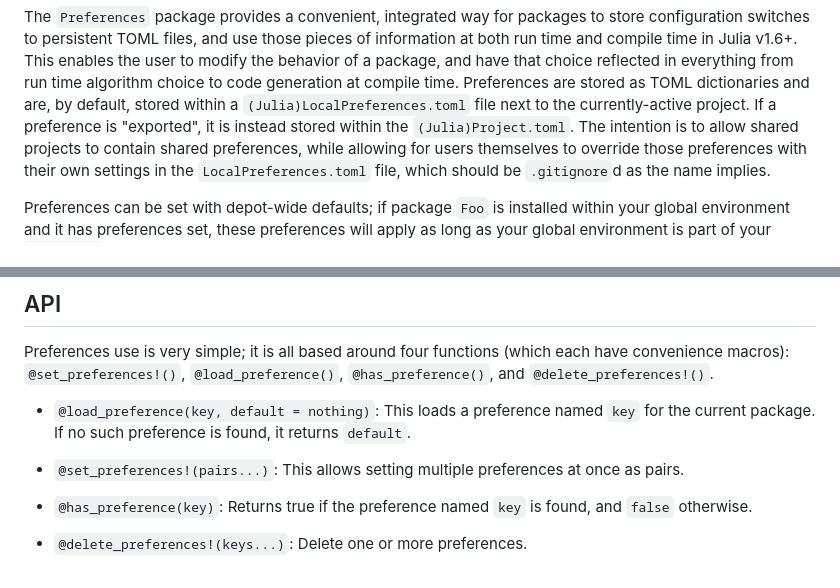
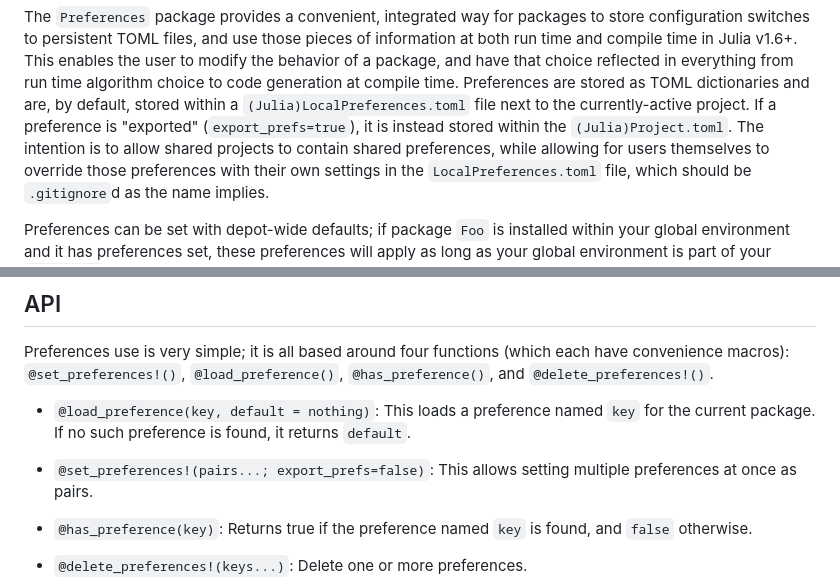
Before and after one commit to JuliaPackaging/Preferences.jl, a Markdown page: README.md, 2 parts joined by grey strips. Rendered like a GitHub page.

Commit message:
README: show how to export prefs

```diff
--- a/README.md
+++ b/README.md
@@ -12,7 +12,7 @@
 The `Preferences` package provides a convenient, integrated way for packages to store configuration switches to persistent TOML files, and use those pieces of information at both run time and compile time in Julia v1.6+.
 This enables the user to modify the behavior of a package, and have that choice reflected in everything from run time algorithm choice to code generation at compile time.
 Preferences are stored as TOML dictionaries and are, by default, stored within a `(Julia)LocalPreferences.toml` file next to the currently-active project.
-If a preference is "exported", it is instead stored within the `(Julia)Project.toml`.
+If a preference is "exported" (`export_prefs=true`), it is instead stored within the `(Julia)Project.toml`.
 The intention is to allow shared projects to contain shared preferences, while allowing for users themselves to override those preferences with their own settings in the `LocalPreferences.toml` file, which should be `.gitignore`d as the name implies.
 
 Preferences can be set with depot-wide defaults; if package `Foo` is installed within your global environment and it has preferences set, these preferences will apply as long as your global environment is part of your [`LOAD_PATH`](https://docs.julialang.org/en/v1/manual/code-loading/#Environment-stacks).
@@ -32,7 +32,7 @@ Preferences use is very simple; it is all based around four functions (which eac
 
 * `@load_preference(key, default = nothing)`: This loads a preference named `key` for the current package.  If no such preference is found, it returns `default`.
 
-* `@set_preferences!(pairs...)`: This allows setting multiple preferences at once as pairs.
+* `@set_preferences!(pairs...; export_prefs=false)`: This allows setting multiple preferences at once as pairs.
 
 * `@has_preference(key)`: Returns true if the preference named `key` is found, and `false` otherwise.
 
```
